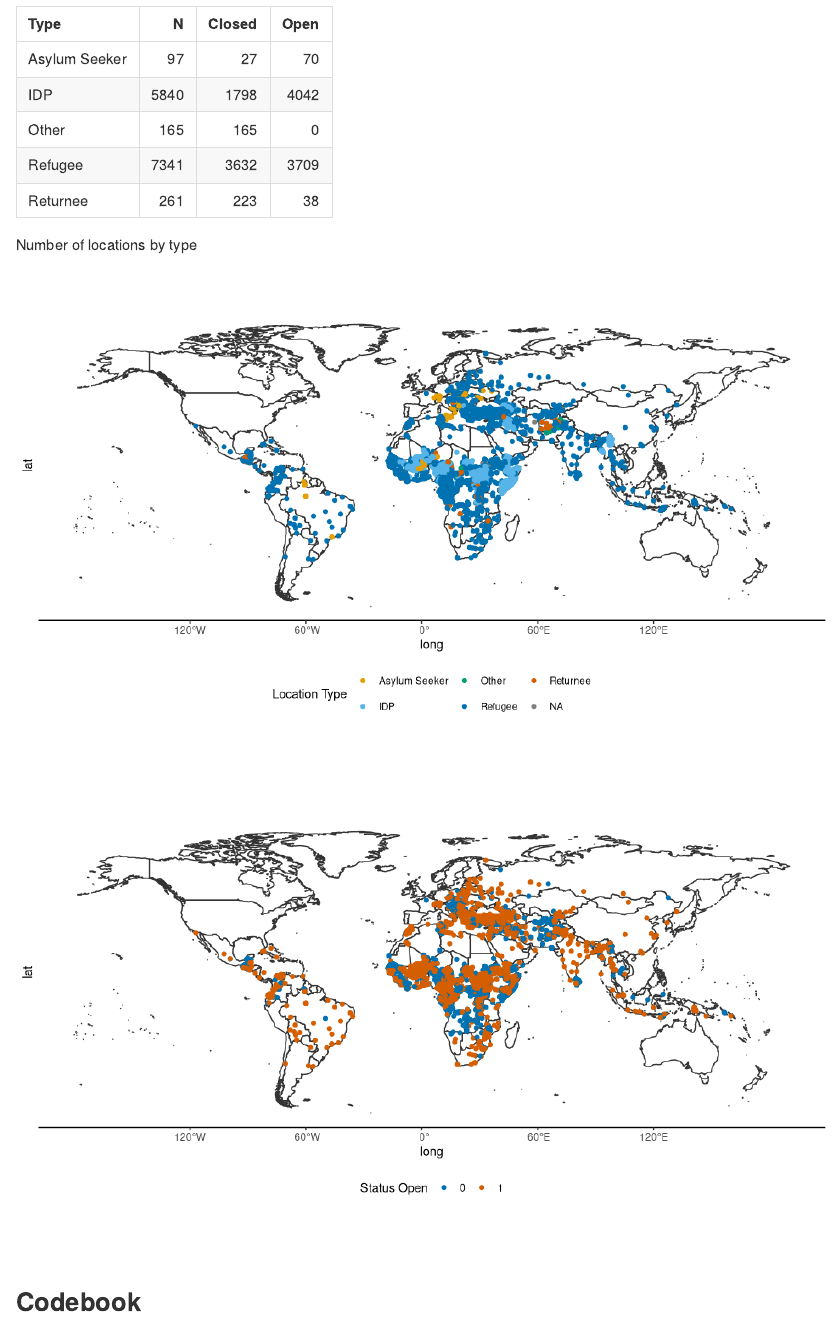
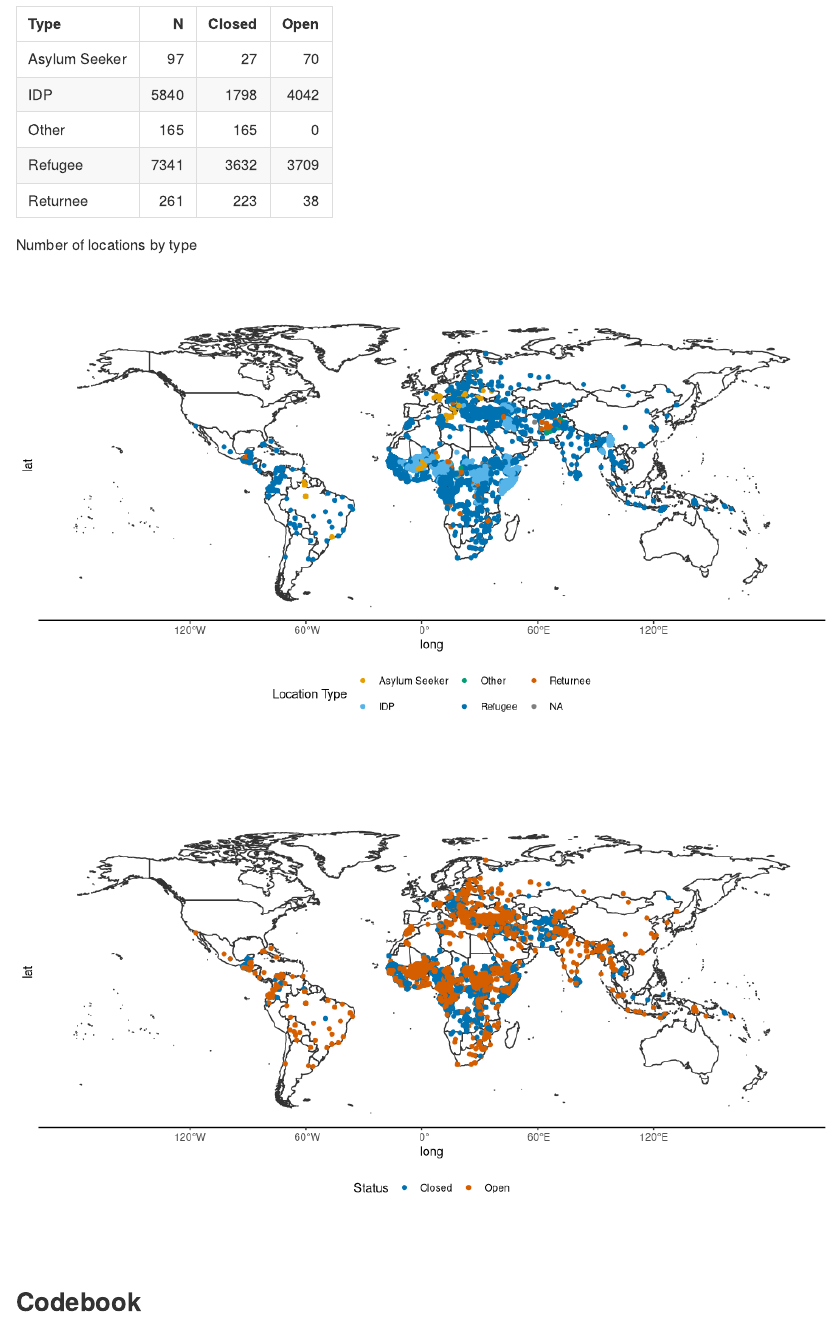
Before and after one commit to global-displacement-locations/displacement_locations_unhcr, an R Markdown document (README.Rmd): the page in a window 1100 px wide, from 870 px down. Rendered offline with R 4.5, knitr and Pandoc, with nearby package versions.

Commit message:
Update README

````diff
--- a/README.Rmd
+++ b/README.Rmd
@@ -112,10 +112,11 @@ ggplot() +
   geom_map(data = WorldData, map = WorldData,
                   aes(x = long, y = lat, group = group, map_id=region),
                   fill = "white", colour = "gray20", size=0.5) +
-  geom_sf(data = allsites.shp, aes(colour = status)) +
+  geom_sf(data = allsites.shp %>% mutate(status = case_when(status == 0~"Closed", status == 1~"Open")),
+          aes(colour = status)) +
   theme_classic() +
   scale_colour_manual(values = c("#0072B2", "#D55E00")) +
-  labs(colour = "Status Open") +
+  labs(colour = "Status") +
   theme(legend.position = "bottom")
 
 ```
````
Also changed, not shown: README.md, 1 other file.
